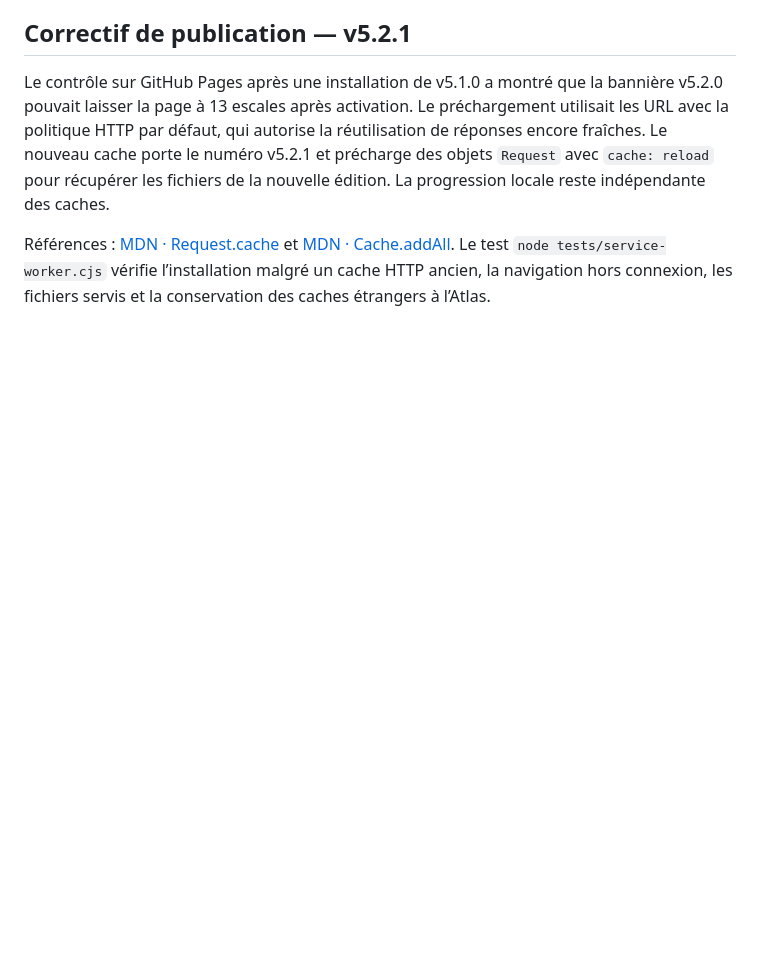
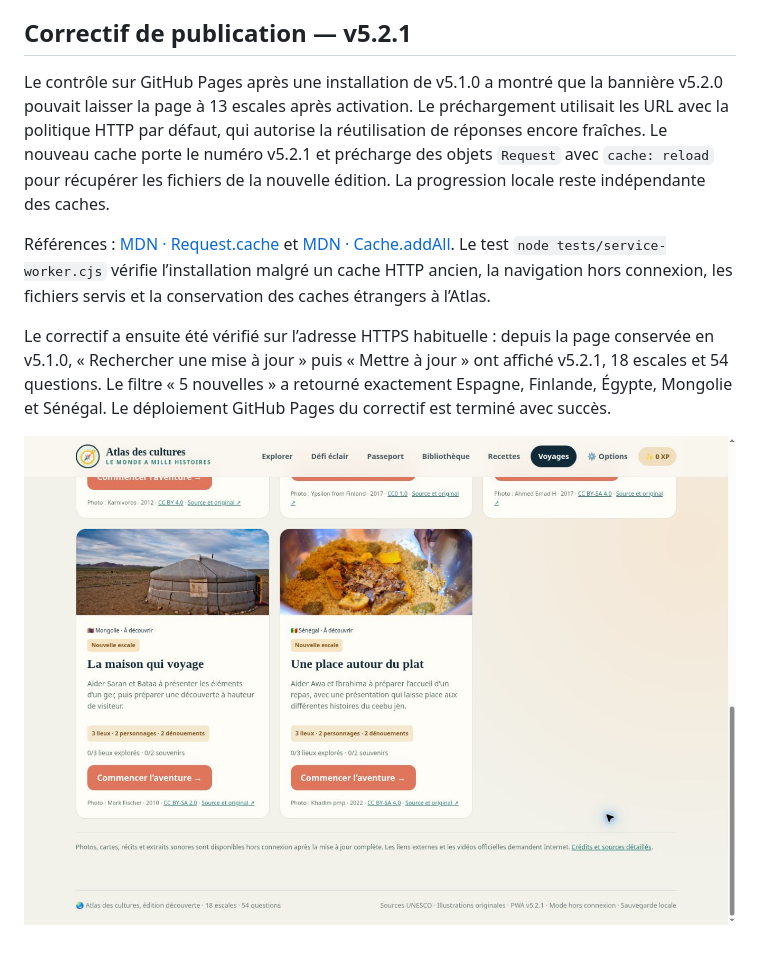
Before and after one commit to webfourmi/atlas-des-cultures, a Markdown page: docs/EVOLUTION-52.md, the part around the change. Drawn GitHub-style; pictures changed too: docs/escales-52-publication.jpg (added); blank space fills up the shorter version.

Commit message:
Document the verified public update to eighteen journeys

```diff
--- a/docs/EVOLUTION-52.md
+++ b/docs/EVOLUTION-52.md
@@ -69,3 +69,7 @@ Limites : aucun téléphone physique n’a été utilisé. L’ancien test navig
 Le contrôle sur GitHub Pages après une installation de v5.1.0 a montré que la bannière v5.2.0 pouvait laisser la page à 13 escales après activation. Le préchargement utilisait les URL avec la politique HTTP par défaut, qui autorise la réutilisation de réponses encore fraîches. Le nouveau cache porte le numéro v5.2.1 et précharge des objets `Request` avec `cache: reload` pour récupérer les fichiers de la nouvelle édition. La progression locale reste indépendante des caches.
 
 Références : [MDN · Request.cache](https://developer.mozilla.org/en-US/docs/Web/API/Request/cache) et [MDN · Cache.addAll](https://developer.mozilla.org/en-US/docs/Web/API/Cache/addAll). Le test `node tests/service-worker.cjs` vérifie l’installation malgré un cache HTTP ancien, la navigation hors connexion, les fichiers servis et la conservation des caches étrangers à l’Atlas.
+
+Le correctif a ensuite été vérifié sur l’adresse HTTPS habituelle : depuis la page conservée en v5.1.0, « Rechercher une mise à jour » puis « Mettre à jour » ont affiché v5.2.1, 18 escales et 54 questions. Le filtre « 5 nouvelles » a retourné exactement Espagne, Finlande, Égypte, Mongolie et Sénégal. Le déploiement GitHub Pages du correctif est terminé avec succès.
+
+![Deux nouvelles aventures et le pied de page v5.2.1 sur le site publié](escales-52-publication.jpg)
```
